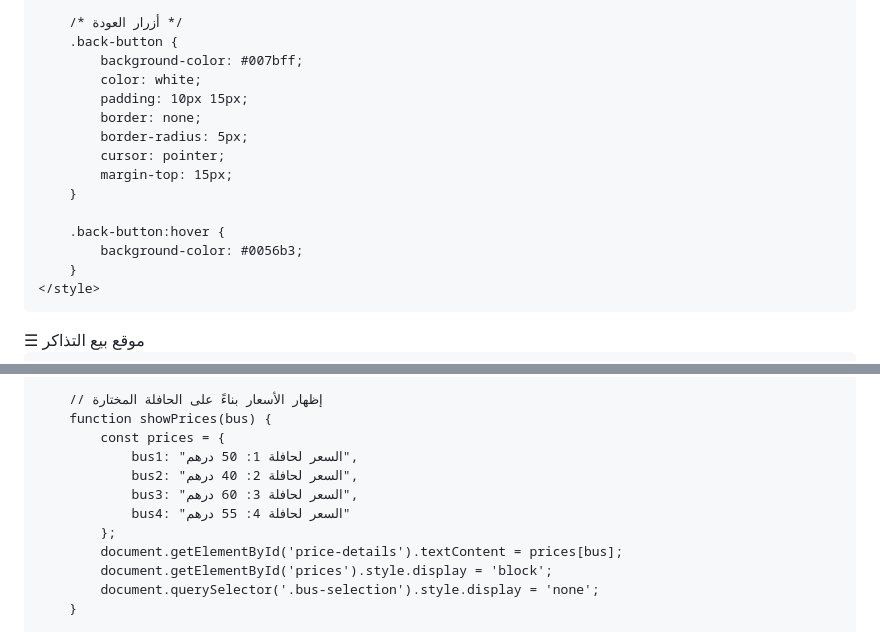
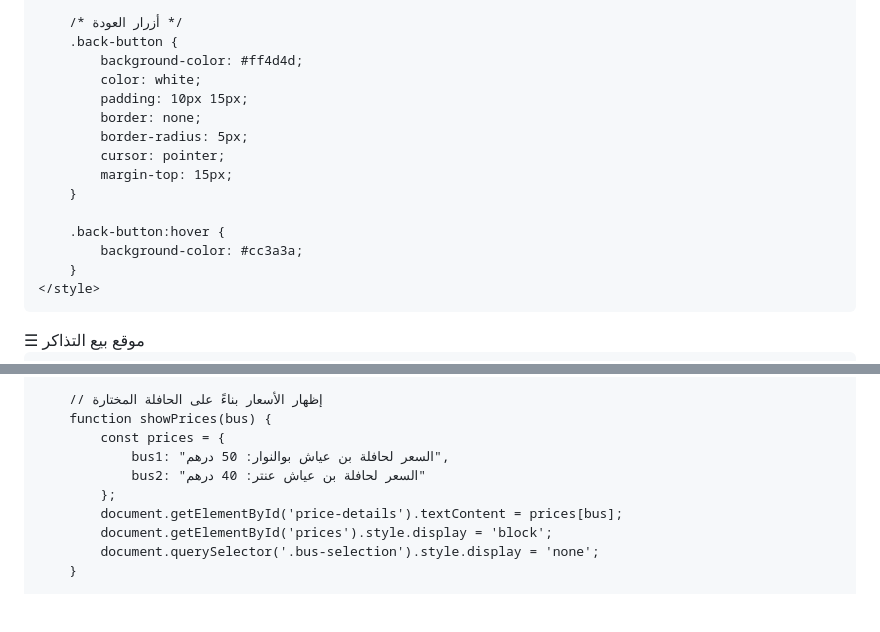
Before and after one commit to Nadjibbenayach/nadjibbenayach.github.io, a Markdown page: README.md, 2 parts joined by grey strips. GitHub-like rendering; blank space fills up the shorter version.

```diff
--- a/README.md
+++ b/README.md
@@ -111,7 +132,7 @@
 
         /* أزرار العودة */
         .back-button {
-            background-color: #007bff;
+            background-color: #ff4d4d;
             color: white;
             padding: 10px 15px;
             border: none;
@@ -121,7 +142,7 @@
         }
 
         .back-button:hover {
-            background-color: #0056b3;
+            background-color: #cc3a3a;
         }
     </style>
 </head>
@@ -173,10 +195,8 @@
         // إظهار الأسعار بناءً على الحافلة المختارة
         function showPrices(bus) {
             const prices = {
-                bus1: "السعر لحافلة 1: 50 درهم",
-                bus2: "السعر لحافلة 2: 40 درهم",
-                bus3: "السعر لحافلة 3: 60 درهم",
-                bus4: "السعر لحافلة 4: 55 درهم"
+                bus1: "السعر لحافلة بن عياش بوالنوار: 50 درهم",
+                bus2: "السعر لحافلة بن عياش عنتر: 40 درهم"
             };
             document.getElementById('price-details').textContent = prices[bus];
             document.getElementById('prices').style.display = 'block';
```
Also changed, not shown: other parts of README.md (+31 -9 lines).
